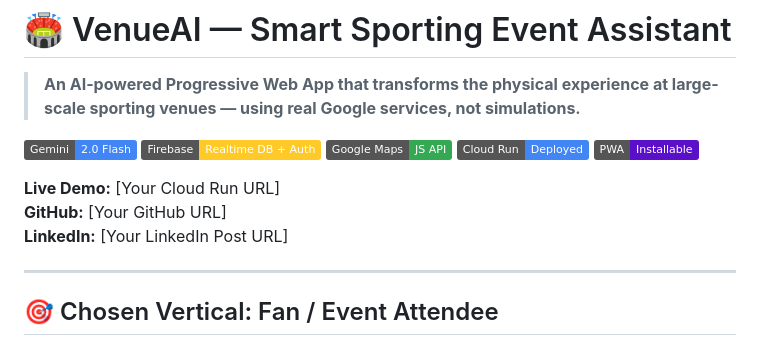
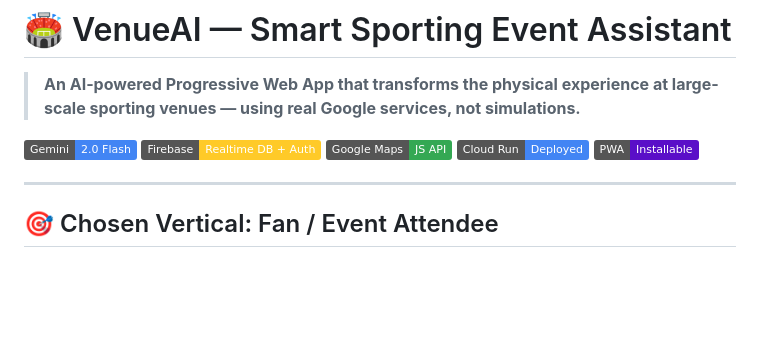
Before and after one commit to dikshanagvekar/Physical-Event-Experience, a Markdown page: README.md, the part around the change. Drawn GitHub-style; badges without logos; blank space fills up the shorter version.

Commit message:
Update README by removing placeholder links
Removed placeholder links for Live Demo, GitHub, and LinkedIn.

```diff
--- a/README.md
+++ b/README.md
@@ -8,9 +8,7 @@
 [![Cloud Run](https://img.shields.io/badge/Cloud%20Run-Deployed-4285F4?logo=googlecloud)](https://cloud.google.com/run)
 [![PWA](https://img.shields.io/badge/PWA-Installable-5A0FC8)](https://web.dev/progressive-web-apps)
 
-**Live Demo:** [Your Cloud Run URL]
-**GitHub:** [Your GitHub URL]
-**LinkedIn:** [Your LinkedIn Post URL]
+
 
 ---
 
```
